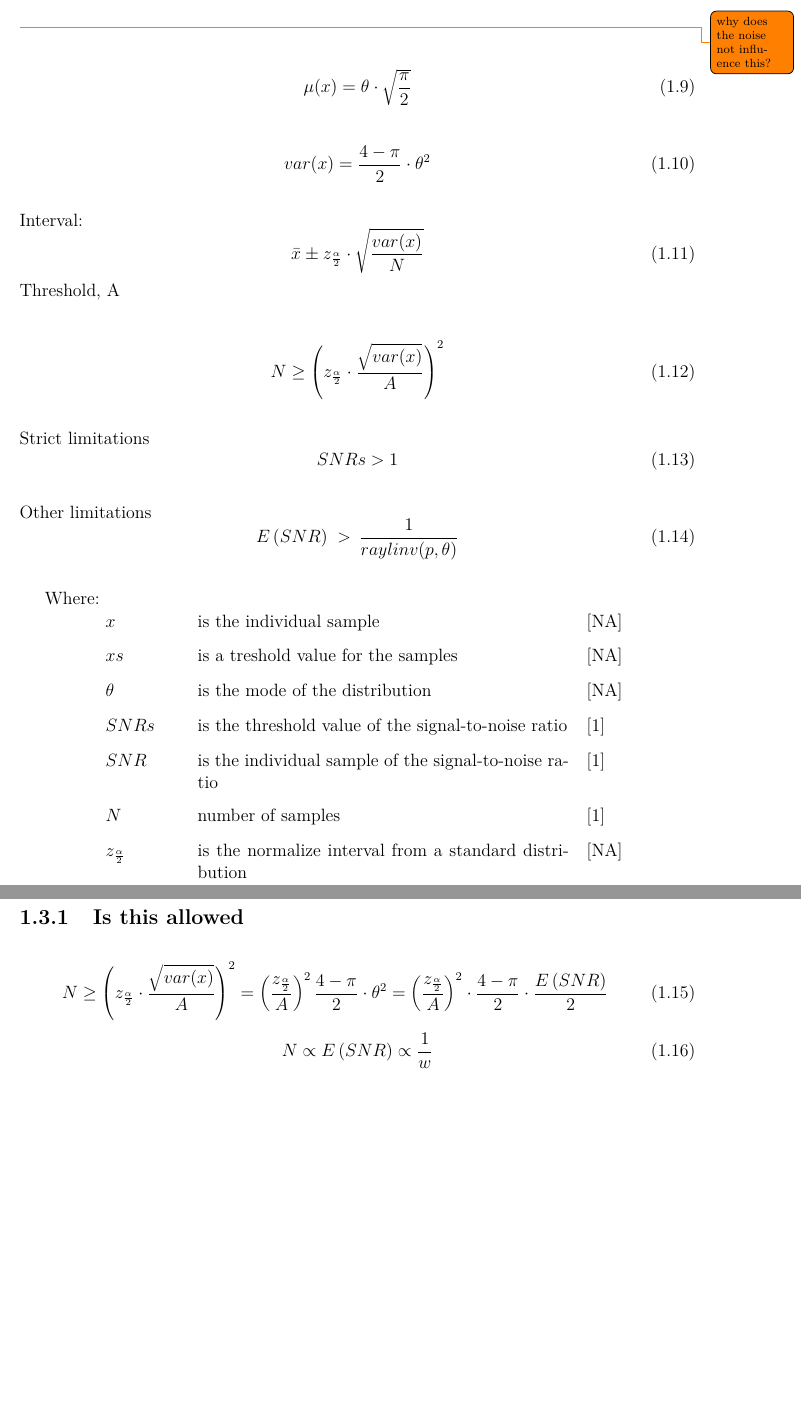
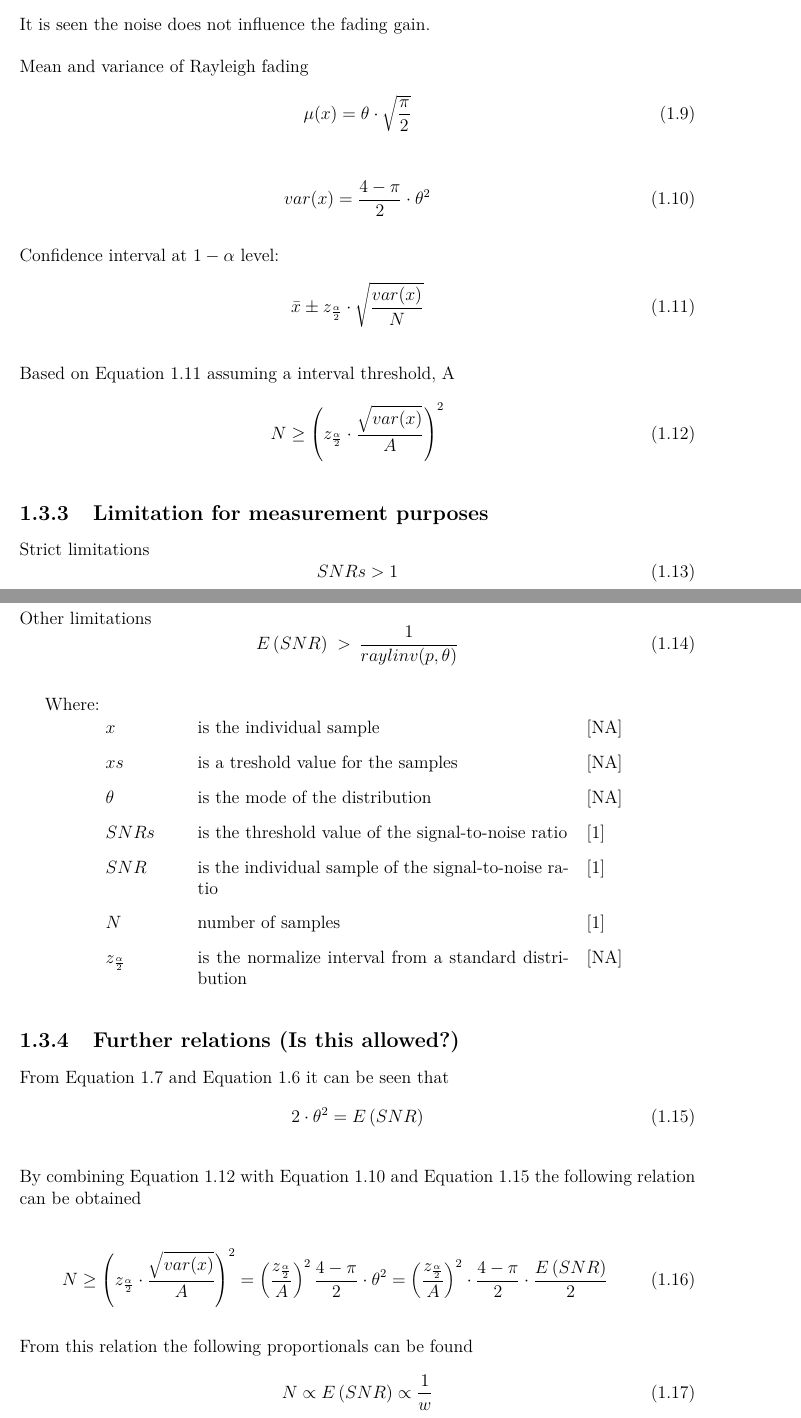
Before and after one commit to tkjj13/P8, a LaTeX thesis (report/main.tex, which reads report/chapter/channel.tex): two parts of pages 15 and 16 of 29 before the commit and two parts of pages 15 and 16 of 28 after it, joined at a grey line, cut at the place of the change, the shorter picture padded with empty space. Compiled offline with pdfLaTeX.

Commit message:
relations

```diff
--- a/report/chapter/channel.tex
+++ b/report/chapter/channel.tex
@@ -48,25 +56,31 @@ CDF: p(SNR < SNRs | E\left(SNR\right)) = 1-exp\left(-\frac{SNRs}{E\left(SNR\righ
 \begin{equation}
 \frac{SNRs}{E\left(SNR\right)} = \frac{\frac{xs}{w}}{E\left(\frac{xs}{w}\right)} = \frac{xs}{E\left(xs\right)}
 \end{equation}
-\todo{why does the noise not influence this?}
+It is seen the noise does not influence the fading gain. %\todo{why does the noise not influence this?}
 
+Mean and variance of Rayleigh fading
 \begin{equation}
 \mu(x) = \theta\cdot\sqrt{\frac{\pi}{2}}
 \end{equation}
 
-\begin{equation}
+\begin{equation}\label{rayleigh_var}
 var(x) = \frac{4-\pi}{2}\cdot \theta^2
 \end{equation}
 
-Interval:
-\begin{equation}
+
+Confidence interval at $1-\alpha$ level:
+\begin{equation}\label{interval}
 \bar{x} \pm z_{\frac{\alpha}{2}} \cdot \sqrt{\frac{var(x)}{N}}
 \end{equation}
-Threshold, A
 
-\begin{equation}
+Based on \autoref{interval} assuming a interval threshold, A
+\begin{equation}\label{interval2}
 N \geq \left(z_{\frac{\alpha}{2}} \cdot \frac{\sqrt{var(x)}}{A} \right)^2
 \end{equation}
+
+
+
+\subsection{Limitation for measurement purposes}
 
 Strict limitations
 \begin{equation}
@@ -88,11 +102,24 @@ E\left(SNR\right) \;>\, \frac{1}{raylinv(p,\theta)}
 \va{$z_{\frac{\alpha}{2}}$}{is the normalize interval from a standard distribution}{NA}
 \end{where}
 
-\subsection{Is this allowed}
+
+
+
+\subsection{Further relations (Is this allowed?)}
+
+
+From \autoref{rayleigh_CDF} and \autoref{rayleigh_CDF_std} it can be seen that
+\begin{equation}\label{thetaVsSNR}
+2\cdot\theta^2 = E\left(SNR\right)
+\end{equation}
+
+By combining \autoref{interval2} with \autoref{rayleigh_var} and \autoref{thetaVsSNR} the following relation can be obtained
 
 \begin{equation}
 N \geq \left(z_{\frac{\alpha}{2}} \cdot \frac{\sqrt{var(x)}}{A} \right)^2 = \left(\frac{z_{\frac{\alpha}{2}}}{A}\right)^2 \frac{4-\pi}{2}\cdot \theta^2 = \left(\frac{z_{\frac{\alpha}{2}}}{A}\right)^2 \cdot \frac{4-\pi}{2}\cdot \frac{E\left(SNR\right)}{2}
 \end{equation}
+
+From this relation the following proportionals can be found
 \begin{equation}
 N \propto E\left(SNR\right)\propto \frac{1}{w}
 \end{equation}
```
Also changed, not shown: report/chapter/channel.tex (37 more changed lines).
